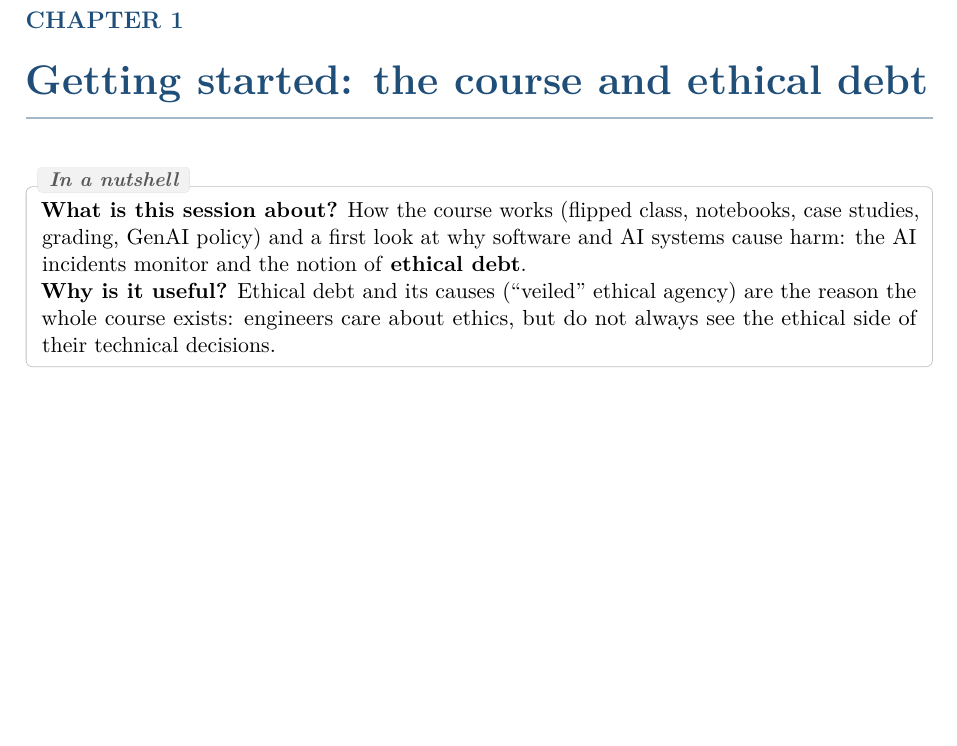
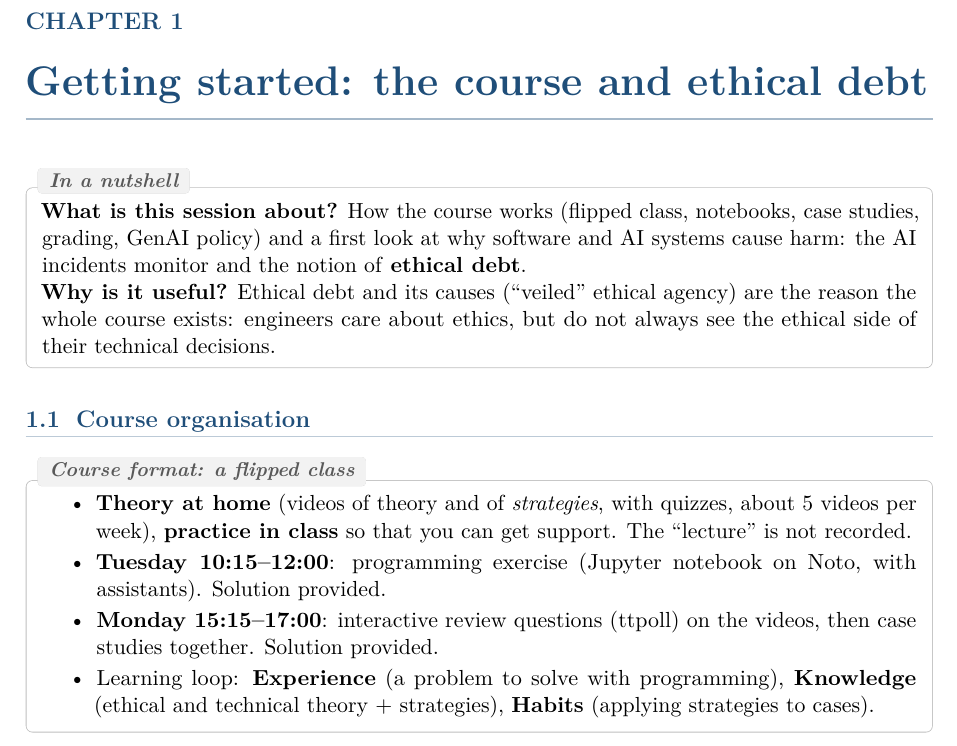
Before and after one commit to AlphaXT38G/notes_ba5, a LaTeX book (respsoft/course.tex): part of page 4 of 4, cut so that both start at the same text, the shorter picture padded with empty space. Compiled offline with pdfLaTeX.

Commit message:
feat(respsoft): add the course organisation remark
Co-Authored-By: Claude Opus 5.5 <noreply@anthropic.com>

```diff
--- a/respsoft/course.tex
+++ b/respsoft/course.tex
@@ -57,4 +57,22 @@ reason the whole course exists: engineers care about ethics, but do not always s
 side of their technical decisions.
 \end{rembox}
 
+
+\section{Course organisation}
+
+\begin{rembox}[title={Course format: a flipped class}]
+\begin{itemize}
+  \item \textbf{Theory at home} (videos of theory and of \emph{strategies}, with quizzes,
+        about 5 videos per week), \textbf{practice in class} so that you can get support.
+        The ``lecture'' is not recorded.
+  \item \textbf{Tuesday 10:15--12:00}: programming exercise (Jupyter notebook on Noto, with
+        assistants). Solution provided.
+  \item \textbf{Monday 15:15--17:00}: interactive review questions (ttpoll) on the videos, then
+        case studies together. Solution provided.
+  \item Learning loop: \textbf{Experience} (a problem to solve with programming),
+        \textbf{Knowledge} (ethical and technical theory + strategies), \textbf{Habits}
+        (applying strategies to cases).
+\end{itemize}
+\end{rembox}
+
 \end{document}
```
